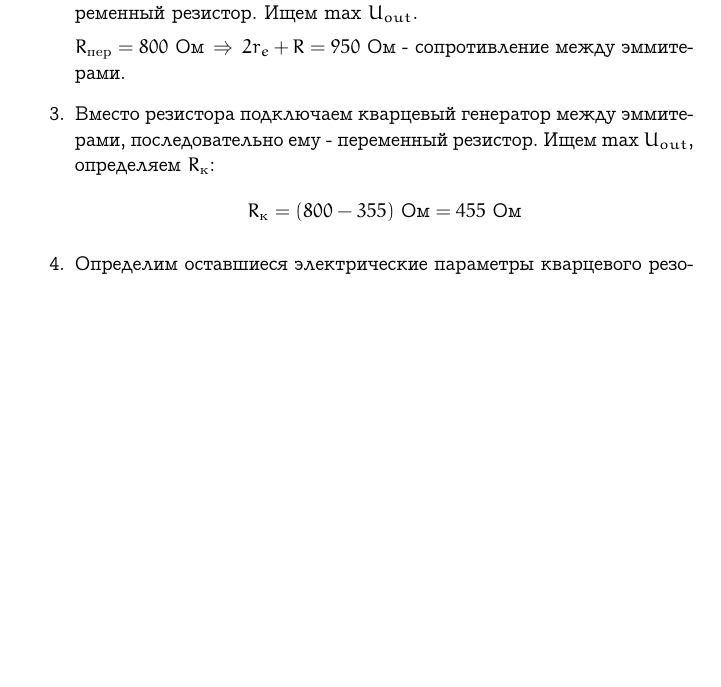
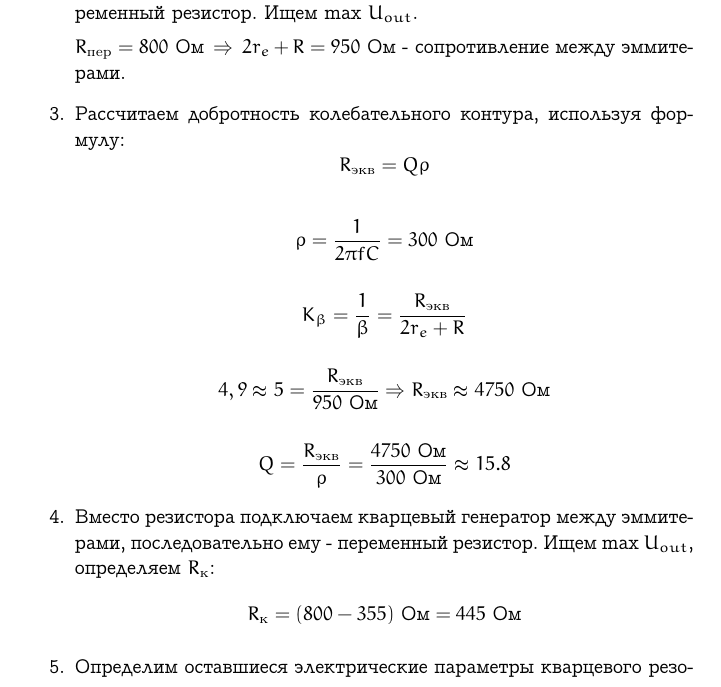
Before and after one commit to uslsteen/mipt_labs, a LaTeX document (Rt_labs/5sem/05/05.tex): part of page 5 of 5 before the commit and part of page 5 of 6 after it, cut so that both start at the same text, the shorter picture padded with empty space. Compiled offline with pdfLaTeX.

Commit message:
[05 lab] Q calc added

```diff
--- a/Rt_labs/5sem/05/05.tex
+++ b/Rt_labs/5sem/05/05.tex
@@ -44,8 +44,20 @@
     \item \textbf{Настройка контура:} установим вместо кварцевого резонатора переменный резистор. Ищем max $U_{out}$.
 
     $R_{пер} = 800 \text{ Ом} \: \Rightarrow \: 2r_e + R = 950 \text{ Ом}$ - сопротивление между эммитерами.
+
+    \item Рассчитаем добротность колебательного контура, используя формулу:
+    \[ R_{экв} = Q\rho \]
+
+    \[ \rho = \frac{1}{2\pi f C} = 300 \text{ Ом} \]
+
+    \[ K_{\beta} = \frac{1}{\beta} = \frac{R_{экв}}{2r_e + R} \]
+
+    \[ {4,9} \approx 5 = \frac{R_{экв}}{950 \text{ Ом}} \Rightarrow R_{экв} \approx 4750 \text{ Ом} \]
+
+    \[ Q = \frac{R_{экв}}{\rho} = \frac{4750 \text{ Ом}}{300 \text{ Ом}} \approx 15.8 \]
+
     \item Вместо резистора подключаем кварцевый генератор между эммитерами, последовательно ему - переменный резистор. Ищем max $U_{out}$, определяем $R_к$:
-    \[ R_к = (800 - 355) \text{ Ом} = 455  \text{ Ом}\]
+    \[ R_к = (800 - 355) \text{ Ом} = 445  \text{ Ом}\]
 
     \item Определим оставшиеся электрические параметры кварцевого резонатора:
 
```
Also changed, not shown: Rt_labs/5sem/05/05.pdf.
